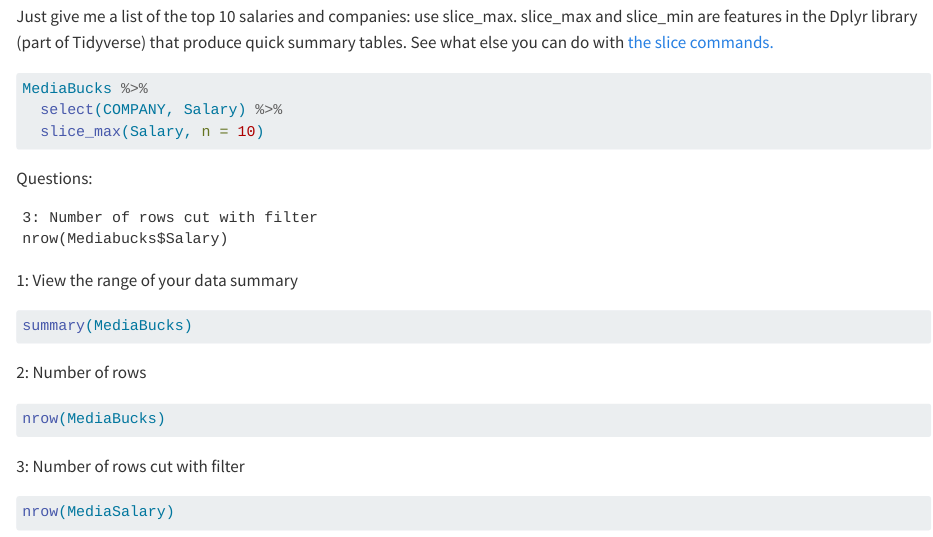
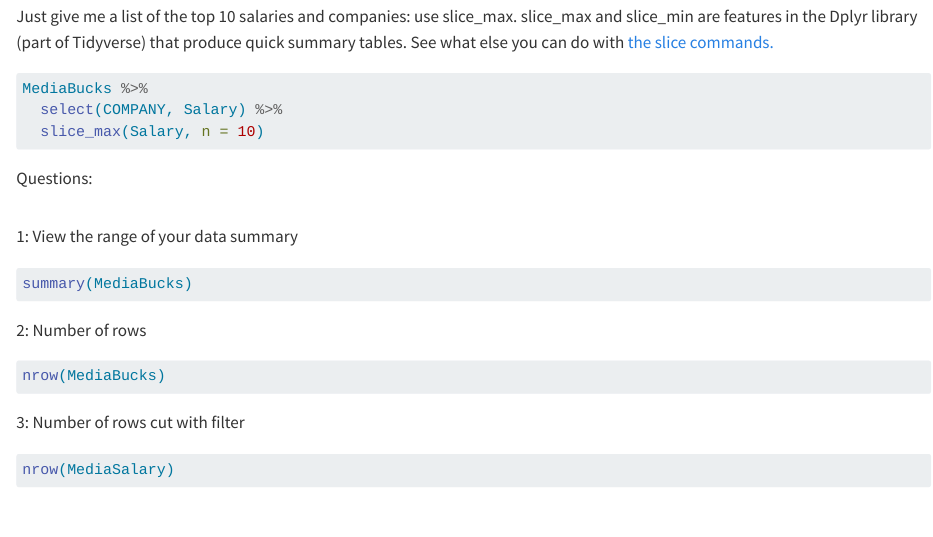
Before and after one commit to elizalspach/Elizabeth_Alspach_jour472, a Quarto document (lab_03/pre_lab_03/r-load-analyze-visualize.qmd): the page in a window 1100 px wide, from 4150 px down. Rendered offline with R 4.5, knitr and Pandoc in place of Quarto, with nearby package versions; the code chunks are not run, so their results and figures are left out; long lines of code are wrapped.

Commit message:
prelab03

````diff
--- a/lab_03/pre_lab_03/r-load-analyze-visualize.qmd
+++ b/lab_03/pre_lab_03/r-load-analyze-visualize.qmd
@@ -266,8 +266,6 @@
 Questions:
 
 ```
-3: Number of rows cut with filter
-nrow(Mediabucks$Salary)
 
 ```
 1: View the range of your data
````
